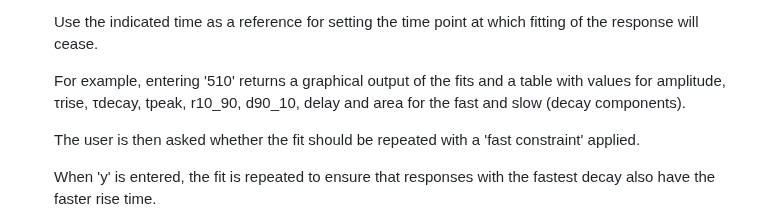
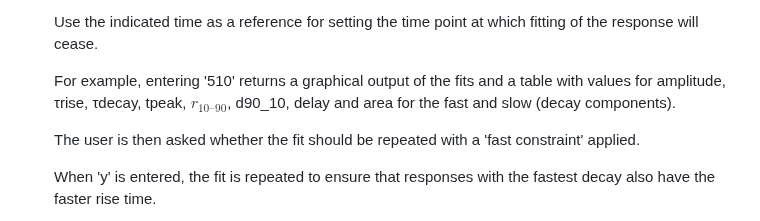
Before and after one commit to vernonclarke/Rfits, a Markdown page: README.md, the part around the change. Drawn GitHub-style.

```diff
--- a/README.md
+++ b/README.md
@@ -309,7 +309,7 @@ These responses with only differ by added gaussian noise.
 
    Use the indicated time as a reference for setting the time point at which fitting of the response will cease.
 
-   For example, entering '510' returns a graphical output of the fits and a table with values for amplitude, τrise, τdecay, tpeak, r10_90, d90_10, delay and area for the fast and slow (decay components).
+   For example, entering '510' returns a graphical output of the fits and a table with values for amplitude, τrise, τdecay, tpeak, $r_{10–90}$, d90_10, delay and area for the fast and slow (decay components).
 
    The user is then asked whether the fit should be repeated with a 'fast constraint' applied.
 
```
